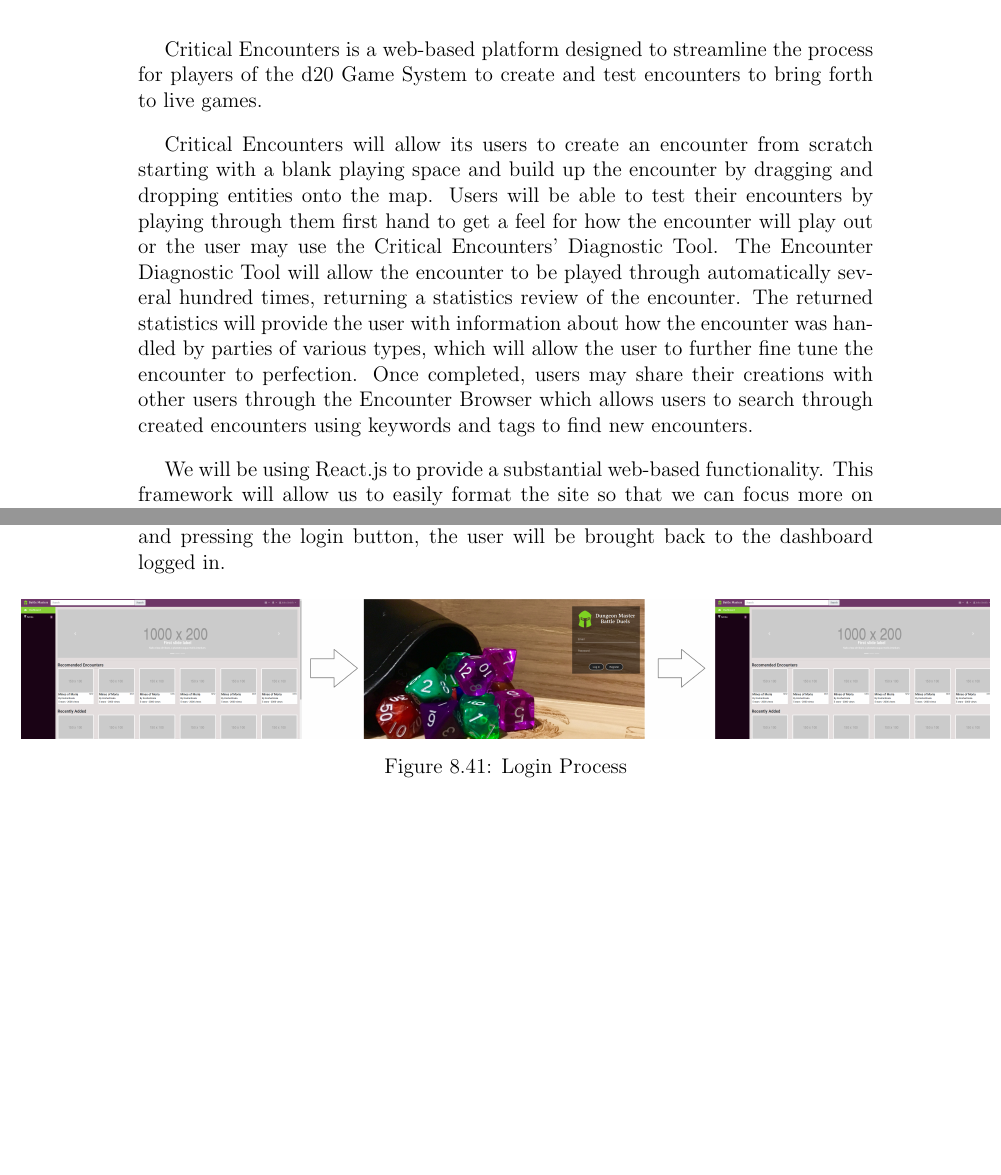
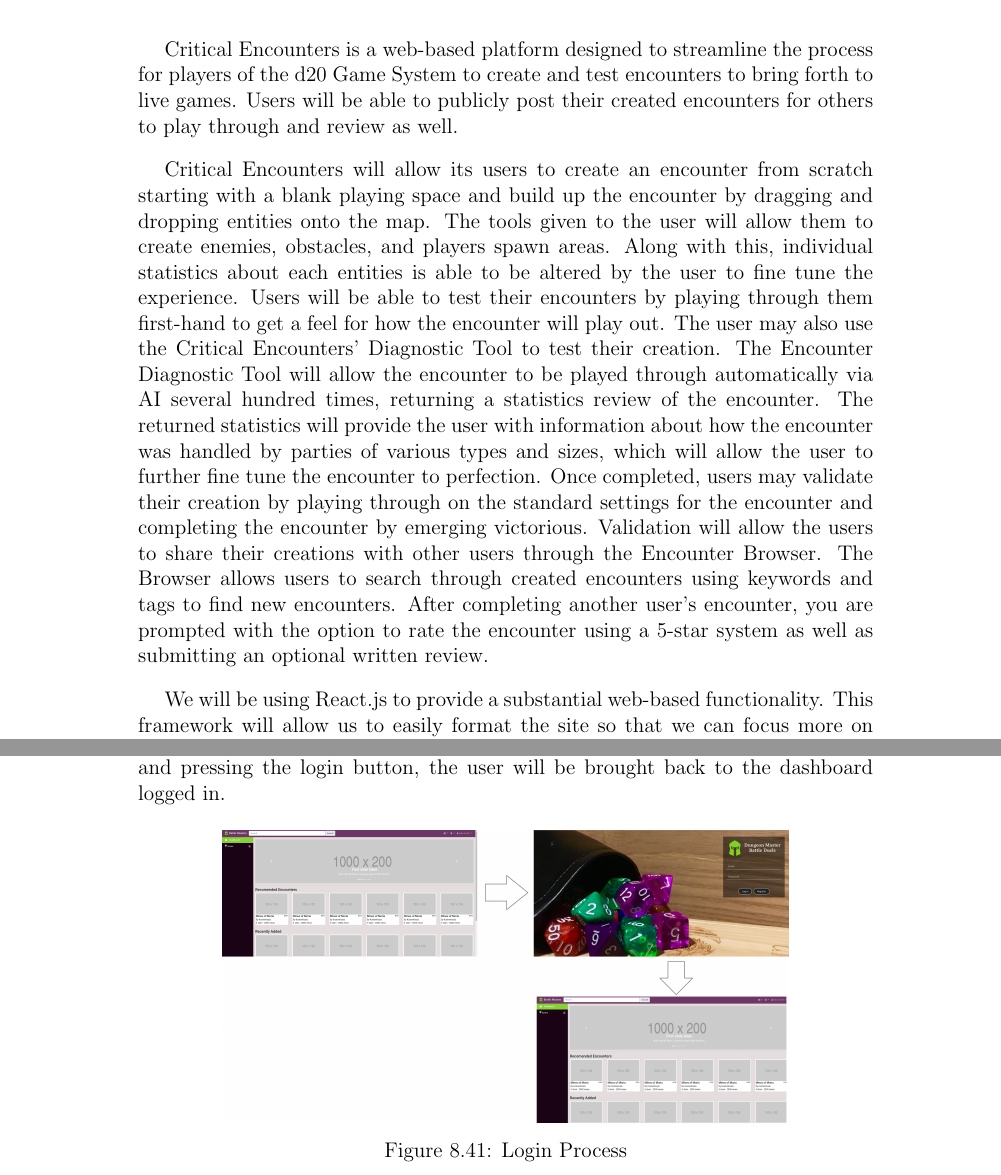
Before and after one commit to jacobspigle/DMBD_Final_Design_Documentation, a LaTeX thesis (DMBD_Final_Design_Document.tex): two parts of pages 5 and 99 of 121, joined at a grey line, cut so that both start at the same text, the shorter picture padded with empty space. Compiled offline with pdfLaTeX.

Commit message:
Fixed 3 tiled navigation pictures and beefed up executive summary.

```diff
--- a/DMBD_Final_Design_Document.tex
+++ b/DMBD_Final_Design_Document.tex
@@ -252,9 +252,9 @@
 \stepcounter{chapter}
 \addcontentsline{toc}{chapter}{Executive Summary}
 
-Critical Encounters is a web-based platform designed to streamline the process for players of the d20 Game System to create and test encounters to bring forth to live games.
-
-Critical Encounters will allow its users to create an encounter from scratch starting with a blank playing space and build up the encounter by dragging and dropping entities onto the map. Users will be able to test their encounters by playing through them first hand to get a feel for how the encounter will play out or the user may use the Critical Encounters' Diagnostic Tool. The Encounter Diagnostic Tool will allow the encounter to be played through automatically several hundred times, returning a statistics review of the encounter. The returned statistics will provide the user with information about how the encounter was handled by parties of various types, which will allow the user to further fine tune the encounter to perfection. Once completed, users may share their creations with other users through the Encounter Browser which allows users to search through created encounters using keywords and tags to find new encounters.
+Critical Encounters is a web-based platform designed to streamline the process for players of the d20 Game System to create and test encounters to bring forth to live games. Users will be able to publicly post their created encounters for others to play through and review as well.
+
+Critical Encounters will allow its users to create an encounter from scratch starting with a blank playing space and build up the encounter by dragging and dropping entities onto the map. The tools given to the user will allow them to create enemies, obstacles, and players spawn areas. Along with this, individual statistics about each entities is able to be altered by the user to fine tune the experience. Users will be able to test their encounters by playing through them first-hand to get a feel for how the encounter will play out. The user may also use the Critical Encounters' Diagnostic Tool to test their creation. The Encounter Diagnostic Tool will allow the encounter to be played through automatically via AI several hundred times, returning a statistics review of the encounter. The returned statistics will provide the user with information about how the encounter was handled by parties of various types and sizes, which will allow the user to further fine tune the encounter to perfection. Once completed, users may validate their creation by playing through on the standard settings for the encounter and completing the encounter by emerging victorious. Validation will allow the users to share their creations with other users through the Encounter Browser. The Browser allows users to search through created encounters using keywords and tags to find new encounters. After completing another user's encounter, you are prompted with the option to rate the encounter using a 5-star system as well as submitting an optional written review.
 
 We will be using React.js to provide a substantial web-based functionality. This framework will allow us to easily format the site so that we can focus more on the unique programming matters such as enemy AI, the stress tester, and the encounter browser. On the back-end, we will be using Meteor.js to handle server controls and MongoDB to handle the database, which combined will provide us with easier database management from the server to the client.
 
@@ -1755,7 +1755,7 @@ Our plan for testing involving all components, both the search and profile layou
 		From the dashboard, users can access the login page by clicking the Login button in the top right corner of the page or by clicking on the arena tab under the dashboard tab on the left side of the page. After submitting their login info and pressing the login button, the user will be brought back to the dashboard logged in.
 		\begin{figure}[H]
 			\centering
-			\centerline{\includegraphics[scale=.11]{loginNav}}
+			\centerline{\includegraphics[scale=.10]{loginNav}}
 			\caption{Login Process}
 			\label{fig: Login Page}
 		\end{figure}
```
Also changed, not shown: images/loginNav.png, DMBD_Final_Design_Document.tex (2 more changed lines), 1 other file.
